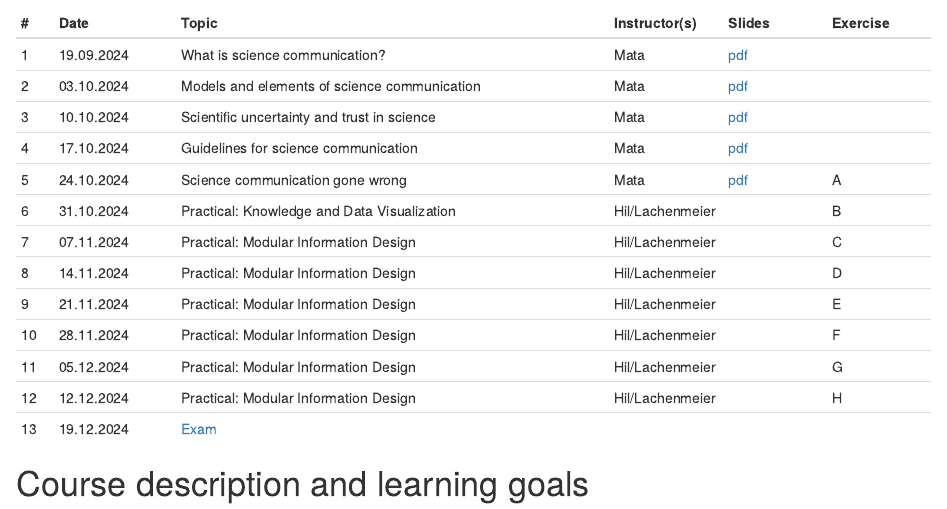
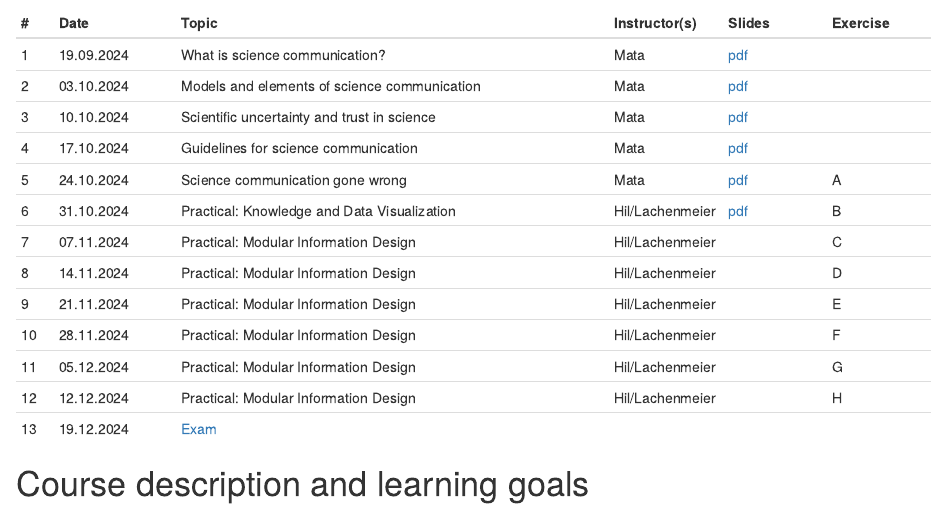
Before and after one commit to matarui/SCICOM_HS24, an R Markdown document (index.Rmd): the page in a window 1100 px wide, from 1440 px down. Rendered offline with R 4.5, knitr and Pandoc, with nearby package versions; drawn as R Markdown's standard HTML page in place of the format the file asks for.

Commit message:
update session 6

```diff
--- a/index.Rmd
+++ b/index.Rmd
@@ -35,7 +35,7 @@ Sessions take place Thursdays, 8.15-9.45, Biozentrum, Hörsaal U1.131.
 | 3 | 10.10.2024 | Scientific uncertainty and trust in science | Mata | [pdf](presentations/SCICOM_session3.pdf)| |
 | 4 | 17.10.2024 | Guidelines for science communication | Mata |[pdf](presentations/SCICOM_session4.pdf) | |
 | 5 | 24.10.2024 | Science communication gone wrong | Mata | [pdf](presentations/SCICOM_session5.pdf) | A |
-| 6 | 31.10.2024 | Practical: Knowledge and Data Visualization | Hil/Lachenmeier | | B |
+| 6 | 31.10.2024 | Practical: Knowledge and Data Visualization | Hil/Lachenmeier | [pdf](presentations/SCICOM_session6.pdf) | B |
 | 7 | 07.11.2024 | Practical: Modular Information Design | Hil/Lachenmeier | | C |
 | 8 | 14.11.2024 | Practical: Modular Information Design | Hil/Lachenmeier | | D |
 | 9 | 21.11.2024 | Practical: Modular Information Design | Hil/Lachenmeier | | E |
```
Also changed, not shown: docs/search.json, 3 other files.
